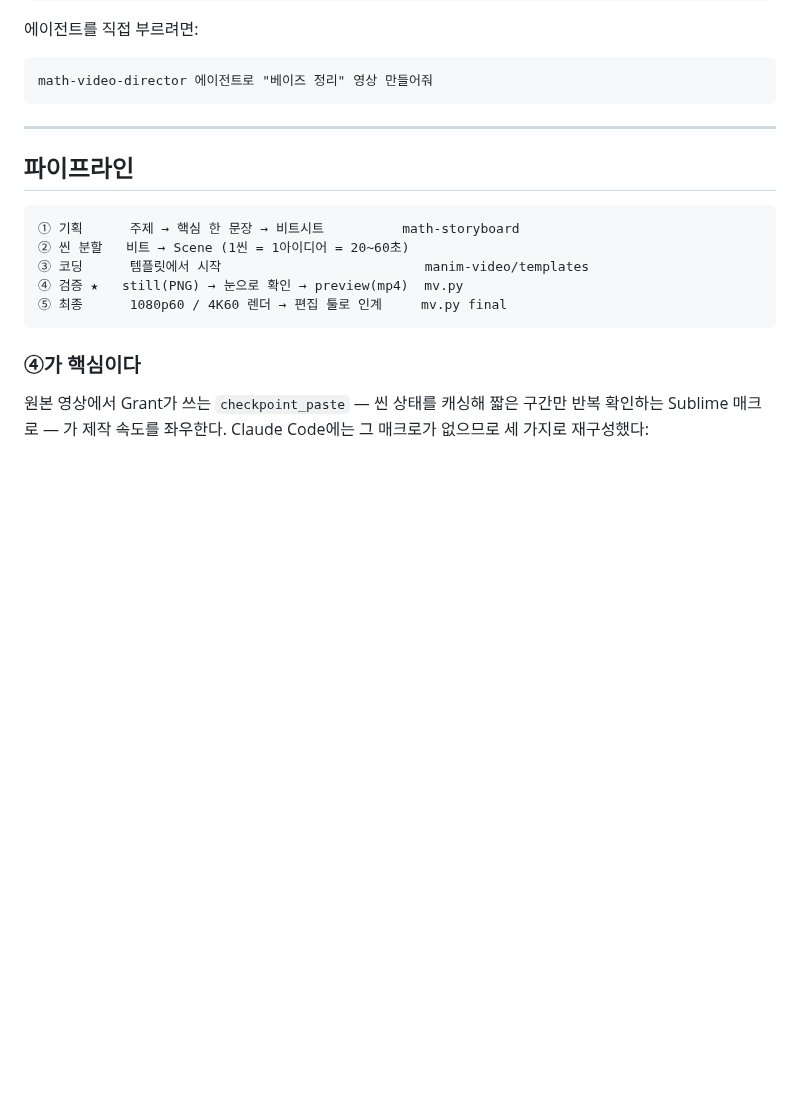
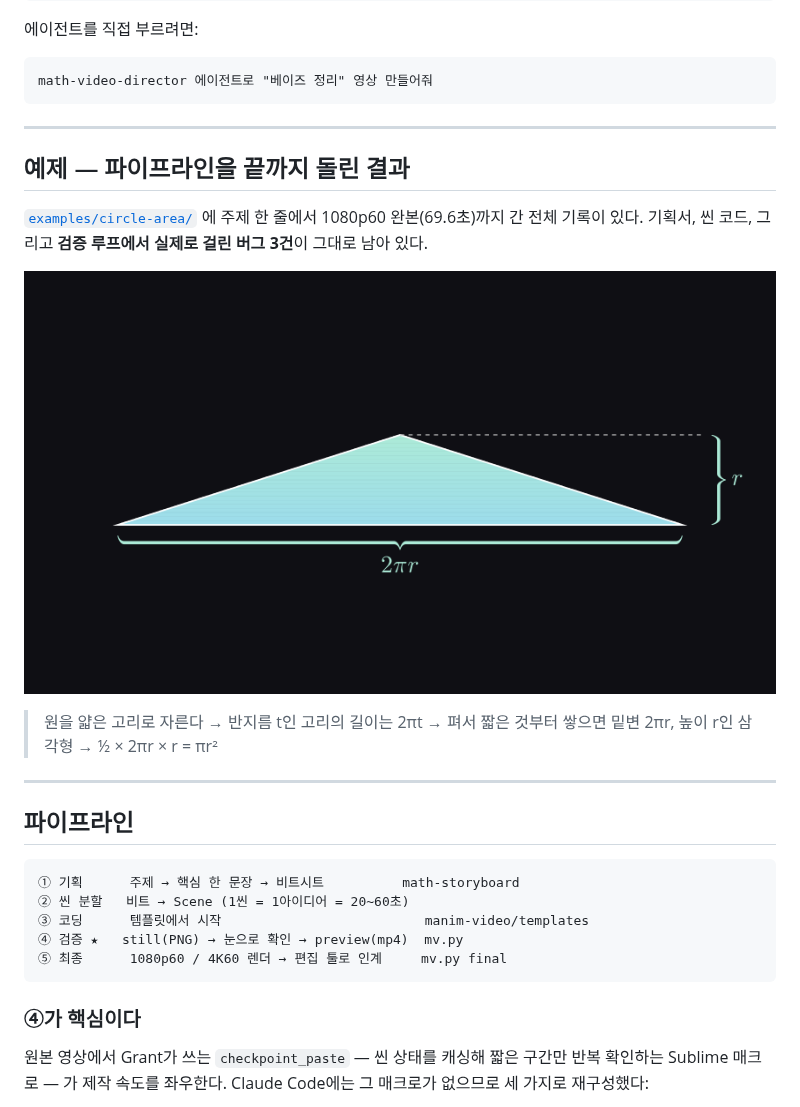
Before and after one commit to juvilan/math-video-agent, a Markdown page: README.md, the part around the change. Rendered like a GitHub page; pictures changed too: docs/images/example-circle-area.png (added); blank space fills up the shorter version.

````diff
--- a/README.md
+++ b/README.md
@@ -87,6 +87,19 @@ Claude Code에서:
 ```
 math-video-director 에이전트로 "베이즈 정리" 영상 만들어줘
 ```
+
+---
+
+## 예제 — 파이프라인을 끝까지 돌린 결과
+
+[`examples/circle-area/`](examples/circle-area/) 에 주제 한 줄에서
+1080p60 완본(69.6초)까지 간 전체 기록이 있다. 기획서, 씬 코드,
+그리고 **검증 루프에서 실제로 걸린 버그 3건**이 그대로 남아 있다.
+
+![원의 넓이 예제](docs/images/example-circle-area.png)
+
+> 원을 얇은 고리로 자른다 → 반지름 t인 고리의 길이는 2πt →
+> 펴서 짧은 것부터 쌓으면 밑변 2πr, 높이 r인 삼각형 → ½ × 2πr × r = πr²
 
 ---
 
````
Also changed, not shown: examples/circle-area/README.md (added, +83 -0 lines), examples/circle-area/storyboard.md (added, +49 -0 lines), 2 other files.
